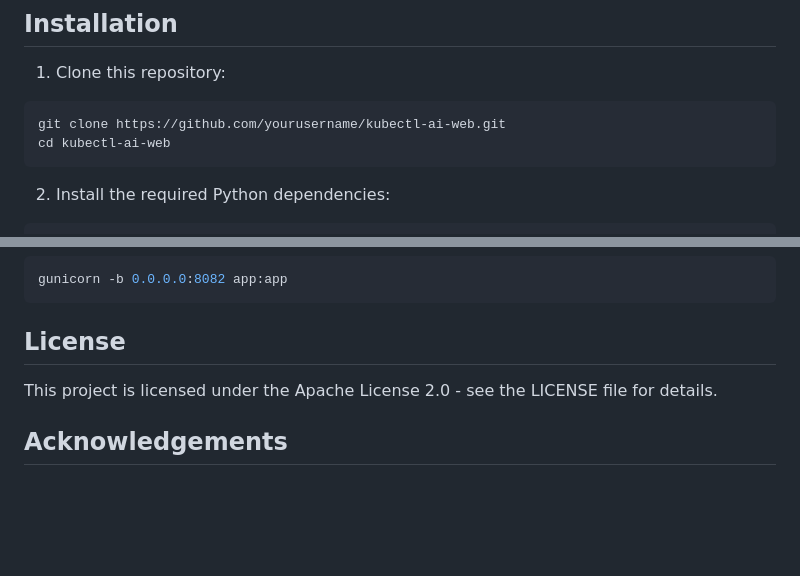
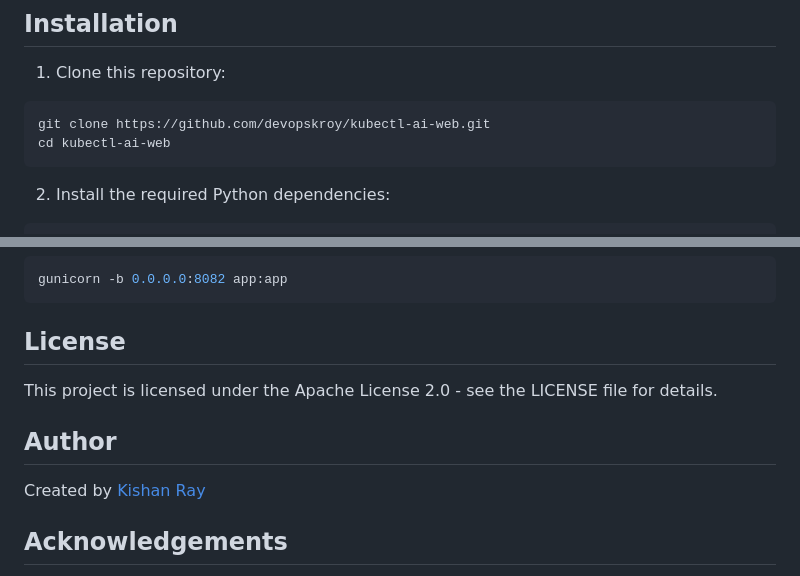
Before and after one commit to devopskroy/kubectl-ai-web, a Markdown page: README.md, 2 parts joined by grey strips. Drawn GitHub-style; blank space fills up the shorter version.

Commit message:
Update README with correct GitHub username and add author section

````diff
--- a/README.md
+++ b/README.md
@@ -25,7 +25,7 @@ A modern web interface for interacting with the kubectl-ai tool, providing a use
 1. Clone this repository:
 
 ```bash
-git clone https://github.com/yourusername/kubectl-ai-web.git
+git clone https://github.com/devopskroy/kubectl-ai-web.git
 cd kubectl-ai-web
 ```
 
@@ -104,6 +104,10 @@ gunicorn -b 0.0.0.0:8082 app:app
 
 This project is licensed under the Apache License 2.0 - see the LICENSE file for details.
 
+## Author
+
+Created by [Kishan Ray](https://github.com/devopskroy)
+
 ## Acknowledgements
 
 - [kubectl-ai](https://github.com/GoogleCloudPlatform/kubectl-ai) for the core functionality
````
